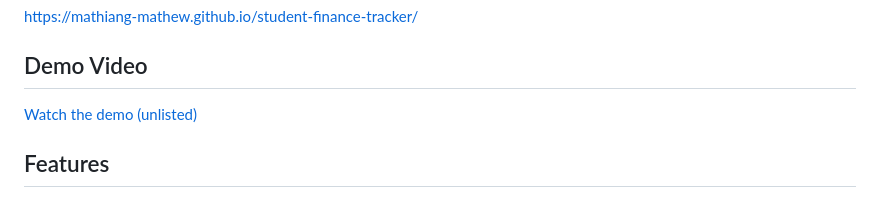
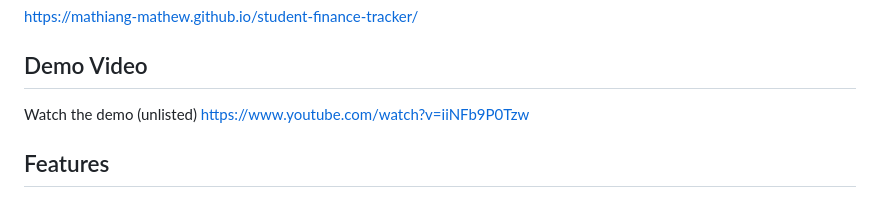
Before and after one commit to mathiang-mathew/student-finance-tracker, a Markdown page: README.md, the part around the change. Rendered like a GitHub page.

Commit message:
M7: add demo video link

```diff
--- a/README.md
+++ b/README.md
@@ -10,7 +10,7 @@ https://mathiang-mathew.github.io/student-finance-tracker/
 
 ## Demo Video
 
-[Watch the demo (unlisted)](PASTE_YOUR_VIDEO_LINK_HERE)
+Watch the demo (unlisted) https://www.youtube.com/watch?v=iiNFb9P0Tzw
 
 ## Features
 
```
